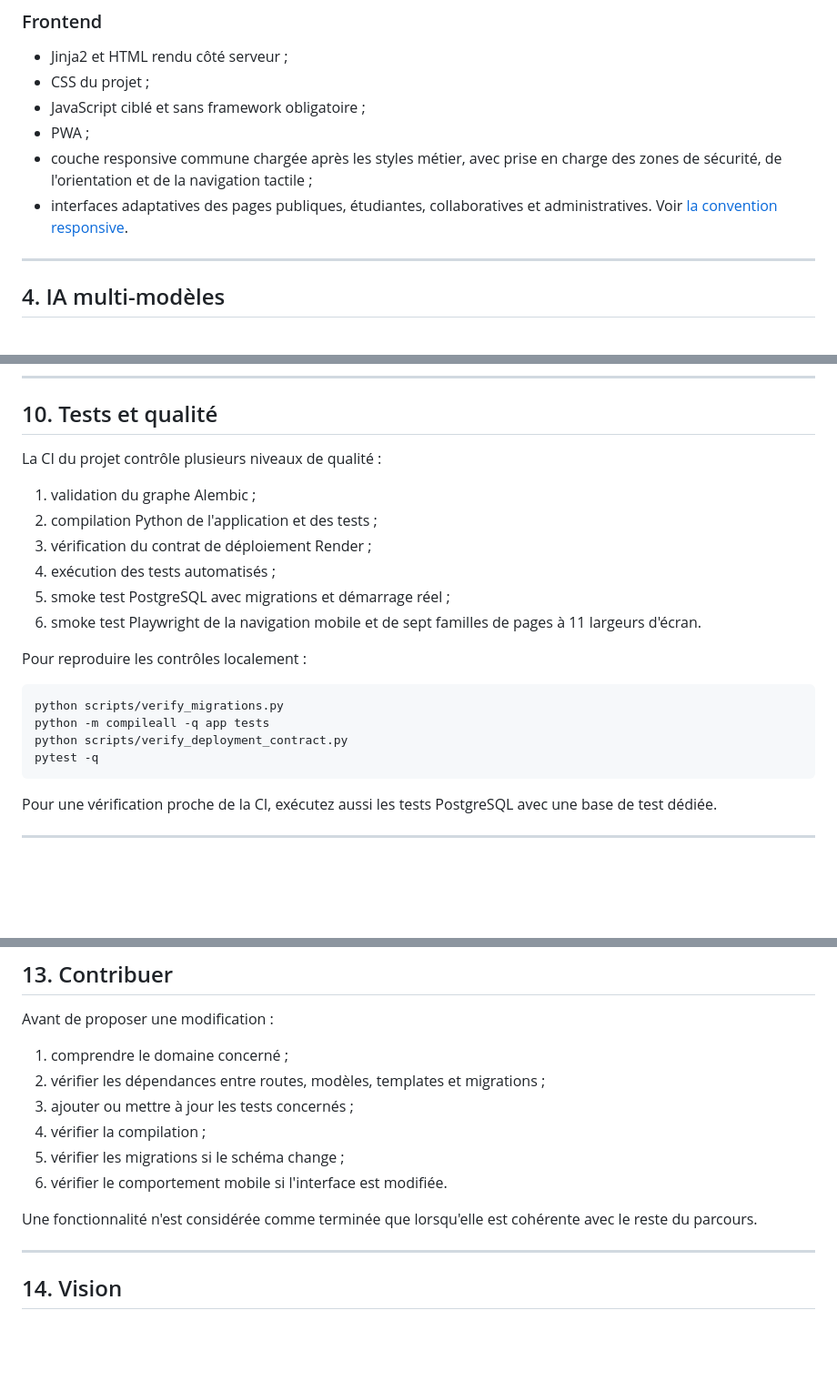
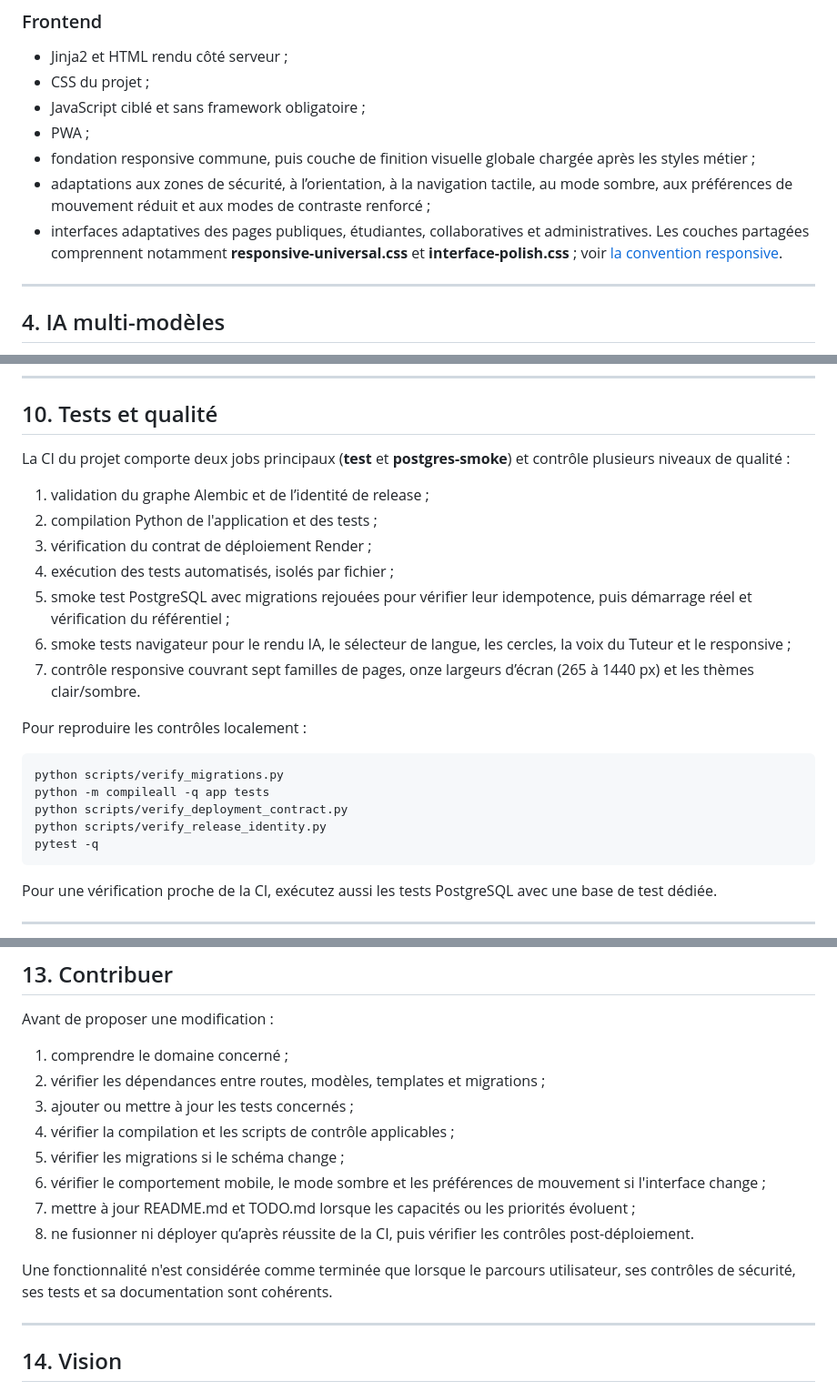
Before and after one commit to jakejohnson0796-glitch/mahay-toamasina, a Markdown page: README.md, 3 parts joined by grey strips. Shown at 91% size. Drawn GitHub-style; blank space fills up the shorter version.

Commit message:
Met à jour README et TODO MITARIDALA
Actualise la documentation des fonctionnalités, des contrôles de qualité et de la feuille de route après CI verte.

```diff
--- a/README.md
+++ b/README.md
@@ -164,8 +170,9 @@ PostgreSQL reste la source durable. Redis accélère la distribution des tâches
 - CSS du projet ;
 - JavaScript ciblé et sans framework obligatoire ;
 - PWA ;
-- couche responsive commune chargée après les styles métier, avec prise en charge des zones de sécurité, de l'orientation et de la navigation tactile ;
-- interfaces adaptatives des pages publiques, étudiantes, collaboratives et administratives. Voir [la convention responsive](docs/responsive-design.md).
+- fondation responsive commune, puis couche de finition visuelle globale chargée après les styles métier ;
+- adaptations aux zones de sécurité, à l’orientation, à la navigation tactile, au mode sombre, aux préférences de mouvement réduit et aux modes de contraste renforcé ;
+- interfaces adaptatives des pages publiques, étudiantes, collaboratives et administratives. Les couches partagées comprennent notamment **responsive-universal.css** et **interface-polish.css** ; voir [la convention responsive](docs/responsive-design.md).
 
 ---
 
@@ -367,14 +374,15 @@ Ne committez jamais un fichier .env réel ou un secret.
 
 ## 10. Tests et qualité
 
-La CI du projet contrôle plusieurs niveaux de qualité :
+La CI du projet comporte deux jobs principaux (**test** et **postgres-smoke**) et contrôle plusieurs niveaux de qualité :
 
-1. validation du graphe Alembic ;
+1. validation du graphe Alembic et de l’identité de release ;
 2. compilation Python de l'application et des tests ;
 3. vérification du contrat de déploiement Render ;
-4. exécution des tests automatisés ;
-5. smoke test PostgreSQL avec migrations et démarrage réel ;
-6. smoke test Playwright de la navigation mobile et de sept familles de pages à 11 largeurs d'écran.
+4. exécution des tests automatisés, isolés par fichier ;
+5. smoke test PostgreSQL avec migrations rejouées pour vérifier leur idempotence, puis démarrage réel et vérification du référentiel ;
+6. smoke tests navigateur pour le rendu IA, le sélecteur de langue, les cercles, la voix du Tuteur et le responsive ;
+7. contrôle responsive couvrant sept familles de pages, onze largeurs d’écran (265 à 1440 px) et les thèmes clair/sombre.
 
 Pour reproduire les contrôles localement :
 
@@ -382,6 +390,7 @@ Pour reproduire les contrôles localement :
 python scripts/verify_migrations.py
 python -m compileall -q app tests
 python scripts/verify_deployment_contract.py
+python scripts/verify_release_identity.py
 pytest -q
 ~~~
 
@@ -436,11 +445,13 @@ Avant de proposer une modification :
 1. comprendre le domaine concerné ;
 2. vérifier les dépendances entre routes, modèles, templates et migrations ;
 3. ajouter ou mettre à jour les tests concernés ;
-4. vérifier la compilation ;
+4. vérifier la compilation et les scripts de contrôle applicables ;
 5. vérifier les migrations si le schéma change ;
-6. vérifier le comportement mobile si l'interface est modifiée.
+6. vérifier le comportement mobile, le mode sombre et les préférences de mouvement si l'interface change ;
+7. mettre à jour README.md et TODO.md lorsque les capacités ou les priorités évoluent ;
+8. ne fusionner ni déployer qu’après réussite de la CI, puis vérifier les contrôles post-déploiement.
 
-Une fonctionnalité n'est considérée comme terminée que lorsqu'elle est cohérente avec le reste du parcours.
+Une fonctionnalité n'est considérée comme terminée que lorsque le parcours utilisateur, ses contrôles de sécurité, ses tests et sa documentation sont cohérents.
 
 ---
 
```
Also changed, not shown: other parts of README.md (+6 -0 lines), TODO.md (added, +69 -0 lines).
